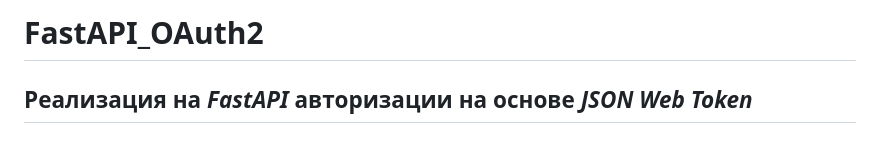
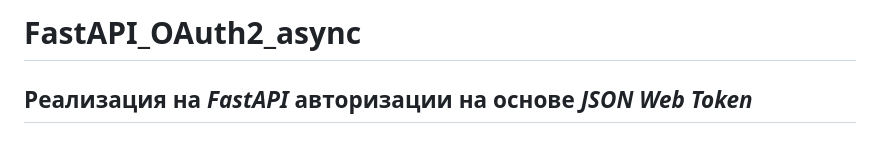
Before and after one commit to Paradox81ru/FastAPI_OAuth2_async, a Markdown page: README.md, the part around the change. GitHub-like rendering.

```diff
--- a/README.md
+++ b/README.md
@@ -1,4 +1,4 @@
-# FastAPI_OAuth2
+# FastAPI_OAuth2_async
 
 ## Реализация на *FastAPI* авторизации на основе *JSON Web Token*
 
```
